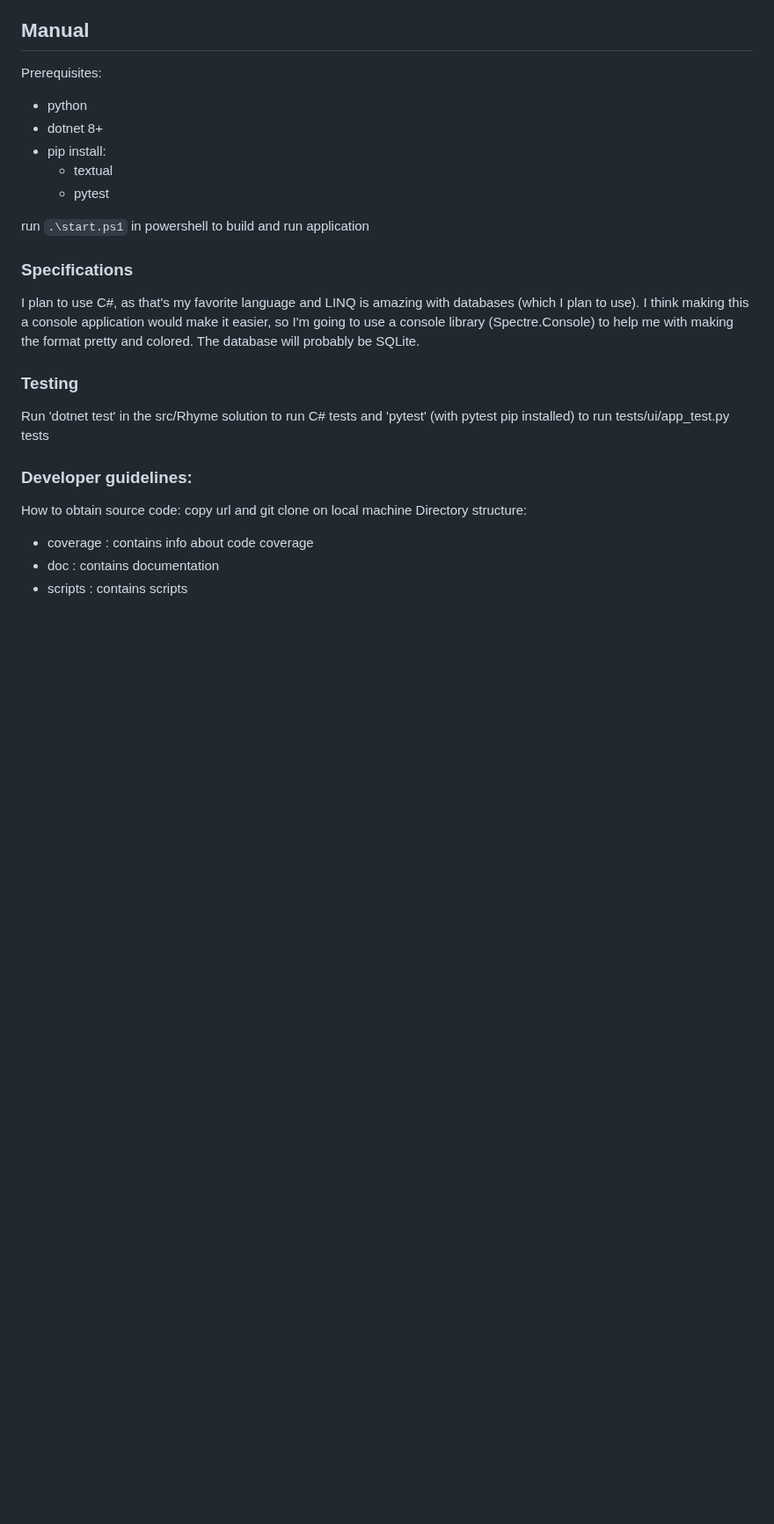
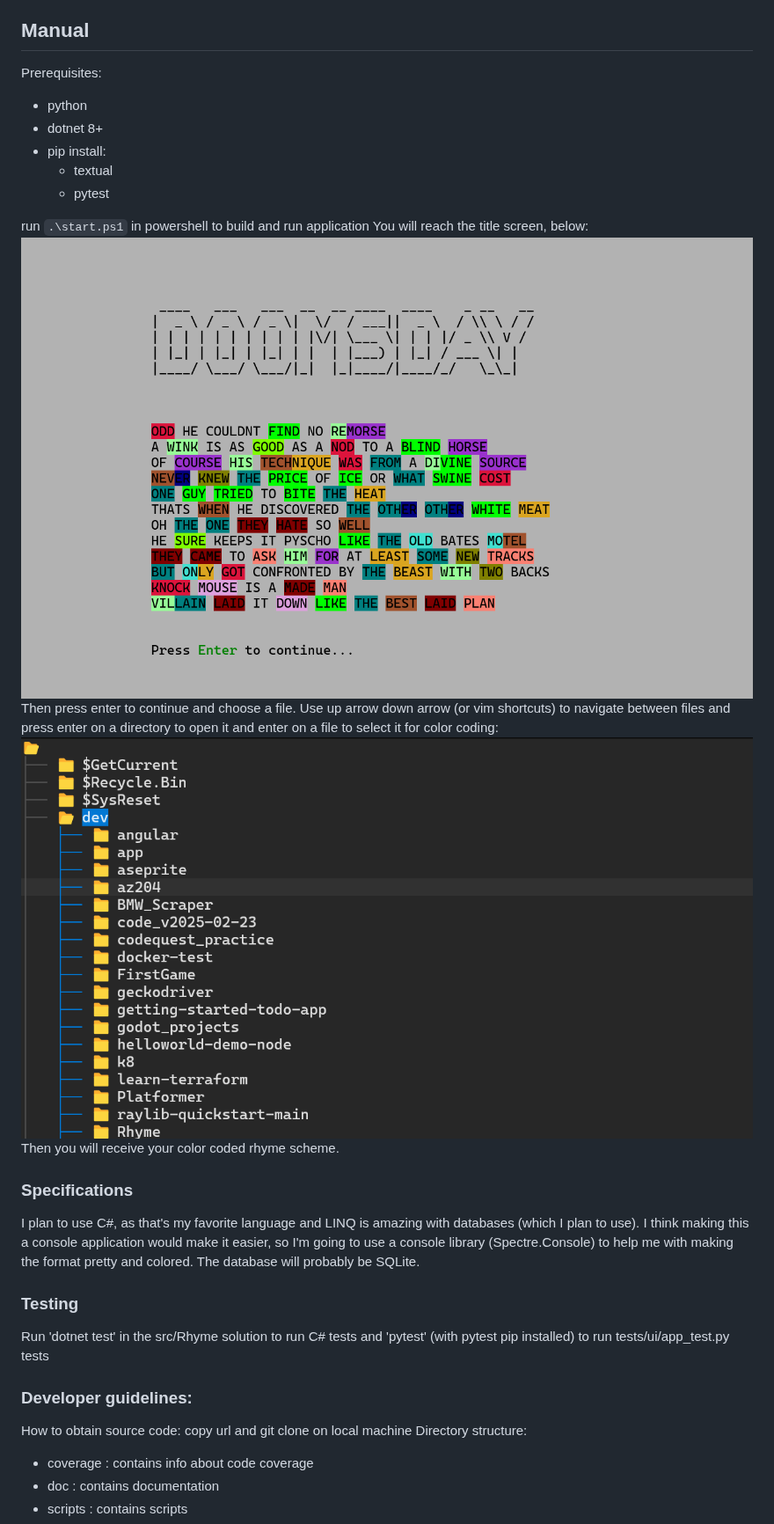
Before and after one commit to Sanmeet-EWU/cscd-350-project-doomsday, a Markdown page: README.md, the part around the change. Shown at 88% size. Drawn GitHub-style; blank space fills up the shorter version.

Commit message:
Update README.md howto

```diff
--- a/README.md
+++ b/README.md
@@ -16,10 +16,12 @@ Prerequisites:
     - textual
     - pytest
 
- run `.\start.ps1` in powershell to build and run application
-
-
-
+run `.\start.ps1` in powershell to build and run application
+You will reach the title screen, below:
+![Title screen](doc/1.png)
+Then press enter to continue and choose a file. Use up arrow down arrow (or vim shortcuts) to navigate between files and press enter on a directory to open it and enter on a file to select it for color coding:
+![File finder screen](doc/2.png)
+Then you will receive your color coded rhyme scheme.
 
 ### Specifications
 
```
